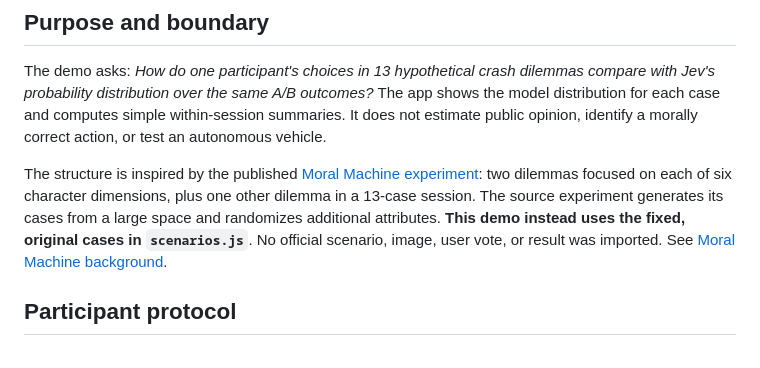
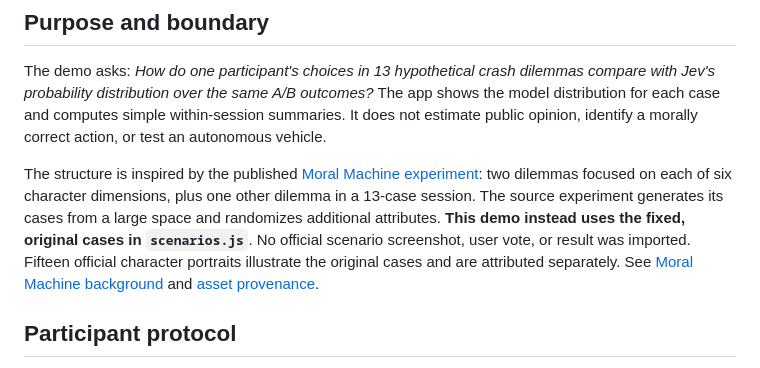
Before and after one commit to eidast/jev-decision-demos, a Markdown page: docs/EXPERIMENT.md, the part around the change. GitHub-like rendering.

```diff
--- a/docs/EXPERIMENT.md
+++ b/docs/EXPERIMENT.md
@@ -6,7 +6,7 @@
 
 The demo asks: *How do one participant's choices in 13 hypothetical crash dilemmas compare with Jev's probability distribution over the same A/B outcomes?* The app shows the model distribution for each case and computes simple within-session summaries. It does not estimate public opinion, identify a morally correct action, or test an autonomous vehicle.
 
-The structure is inspired by the published [Moral Machine experiment](https://doi.org/10.1038/s41586-018-0637-6): two dilemmas focused on each of six character dimensions, plus one other dilemma in a 13-case session. The source experiment generates its cases from a large space and randomizes additional attributes. **This demo instead uses the fixed, original cases in `scenarios.js`**. No official scenario, image, user vote, or result was imported. See [Moral Machine background](../MoralMachine/README.md).
+The structure is inspired by the published [Moral Machine experiment](https://doi.org/10.1038/s41586-018-0637-6): two dilemmas focused on each of six character dimensions, plus one other dilemma in a 13-case session. The source experiment generates its cases from a large space and randomizes additional attributes. **This demo instead uses the fixed, original cases in `scenarios.js`**. No official scenario screenshot, user vote, or result was imported. Fifteen official character portraits illustrate the original cases and are attributed separately. See [Moral Machine background](../MoralMachine/README.md) and [asset provenance](../THIRD_PARTY_ASSETS.md).
 
 ## Participant protocol
 
```
Also changed, not shown: README.md (+8 -0 lines).
